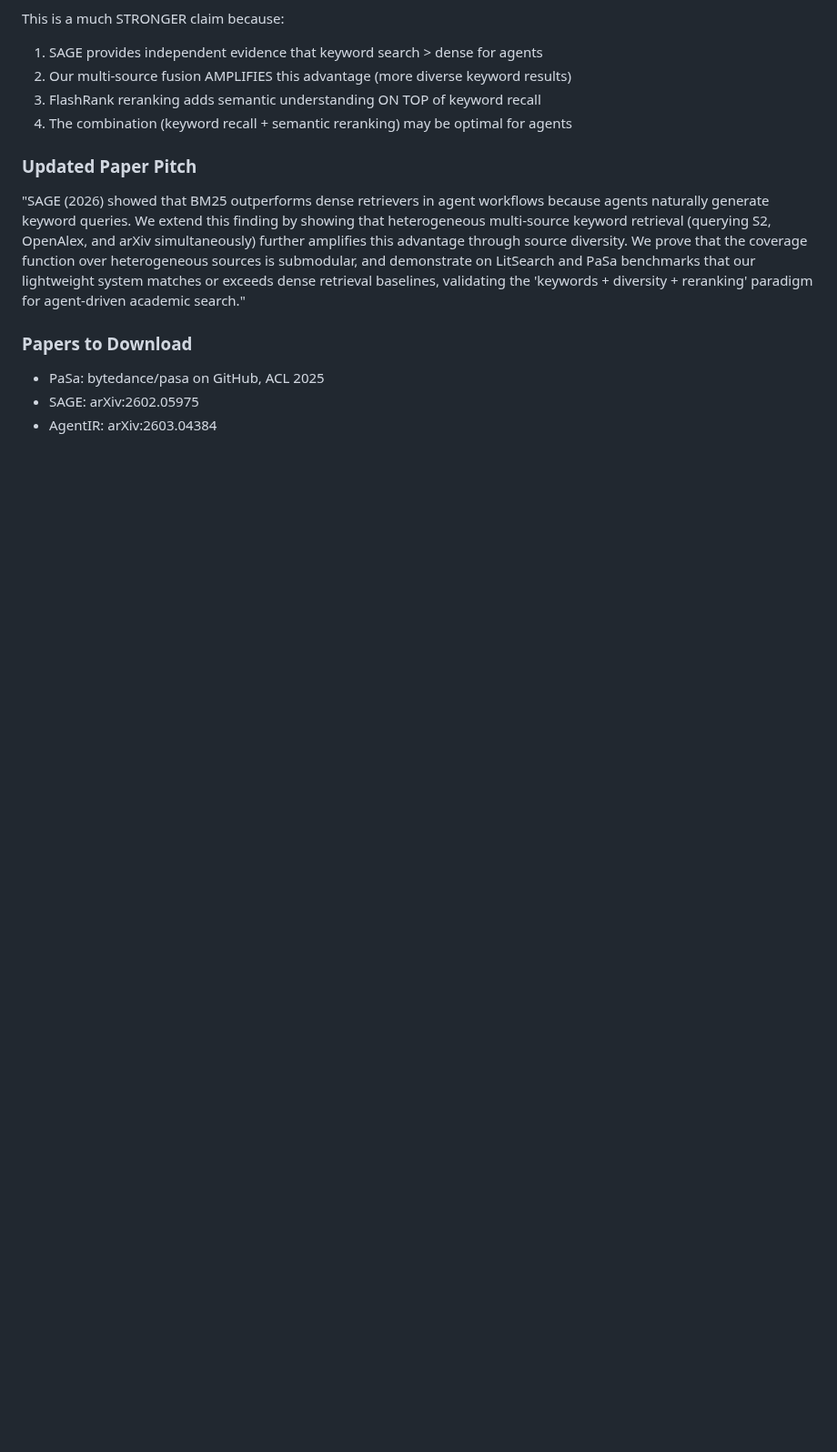
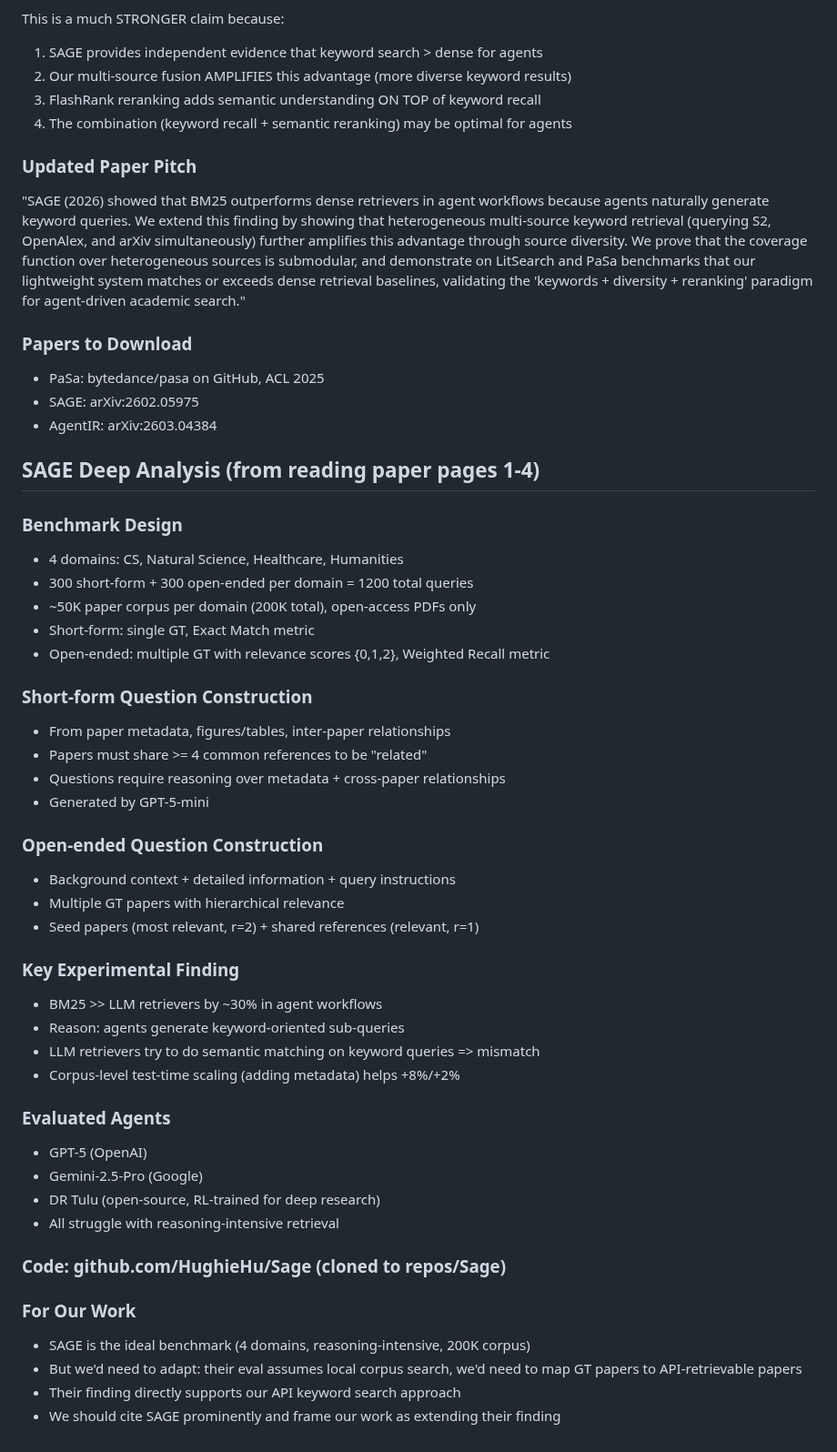
Before and after one commit to Liyux3/scholar-mcp, a Markdown page: .claude/research_notes.md, the part around the change. Shown at 91% size. GitHub-like rendering; blank space fills up the shorter version.

Commit message:
research: SAGE deep analysis, benchmark details, repo cloned. 8 repos total.

```diff
--- a/.claude/research_notes.md
+++ b/.claude/research_notes.md
@@ -966,3 +966,44 @@ for agent-driven academic search."
 - PaSa: bytedance/pasa on GitHub, ACL 2025
 - SAGE: arXiv:2602.05975
 - AgentIR: arXiv:2603.04384
+
+## SAGE Deep Analysis (from reading paper pages 1-4)
+
+### Benchmark Design
+- 4 domains: CS, Natural Science, Healthcare, Humanities
+- 300 short-form + 300 open-ended per domain = 1200 total queries
+- ~50K paper corpus per domain (200K total), open-access PDFs only
+- Short-form: single GT, Exact Match metric
+- Open-ended: multiple GT with relevance scores {0,1,2}, Weighted Recall metric
+
+### Short-form Question Construction
+- From paper metadata, figures/tables, inter-paper relationships
+- Papers must share >= 4 common references to be "related"
+- Questions require reasoning over metadata + cross-paper relationships
+- Generated by GPT-5-mini
+
+### Open-ended Question Construction
+- Background context + detailed information + query instructions
+- Multiple GT papers with hierarchical relevance
+- Seed papers (most relevant, r=2) + shared references (relevant, r=1)
+
+### Key Experimental Finding
+- BM25 >> LLM retrievers by ~30% in agent workflows
+- Reason: agents generate keyword-oriented sub-queries
+- LLM retrievers try to do semantic matching on keyword queries => mismatch
+- Corpus-level test-time scaling (adding metadata) helps +8%/+2%
+
+### Evaluated Agents
+- GPT-5 (OpenAI)
+- Gemini-2.5-Pro (Google)
+- DR Tulu (open-source, RL-trained for deep research)
+- All struggle with reasoning-intensive retrieval
+
+### Code: github.com/HughieHu/Sage (cloned to repos/Sage)
+
+### For Our Work
+- SAGE is the ideal benchmark (4 domains, reasoning-intensive, 200K corpus)
+- But we'd need to adapt: their eval assumes local corpus search,
+  we'd need to map GT papers to API-retrievable papers
+- Their finding directly supports our API keyword search approach
+- We should cite SAGE prominently and frame our work as extending their finding
```
